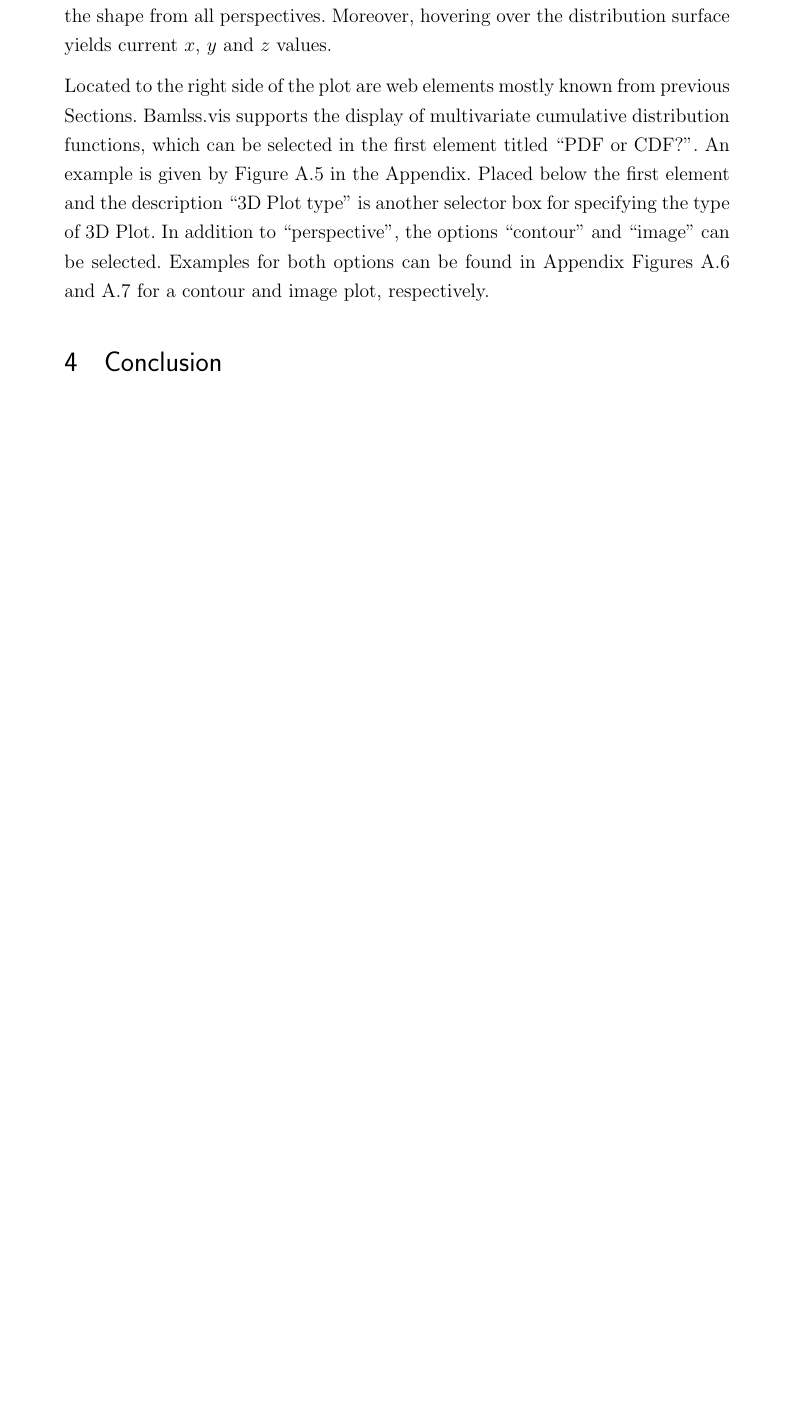
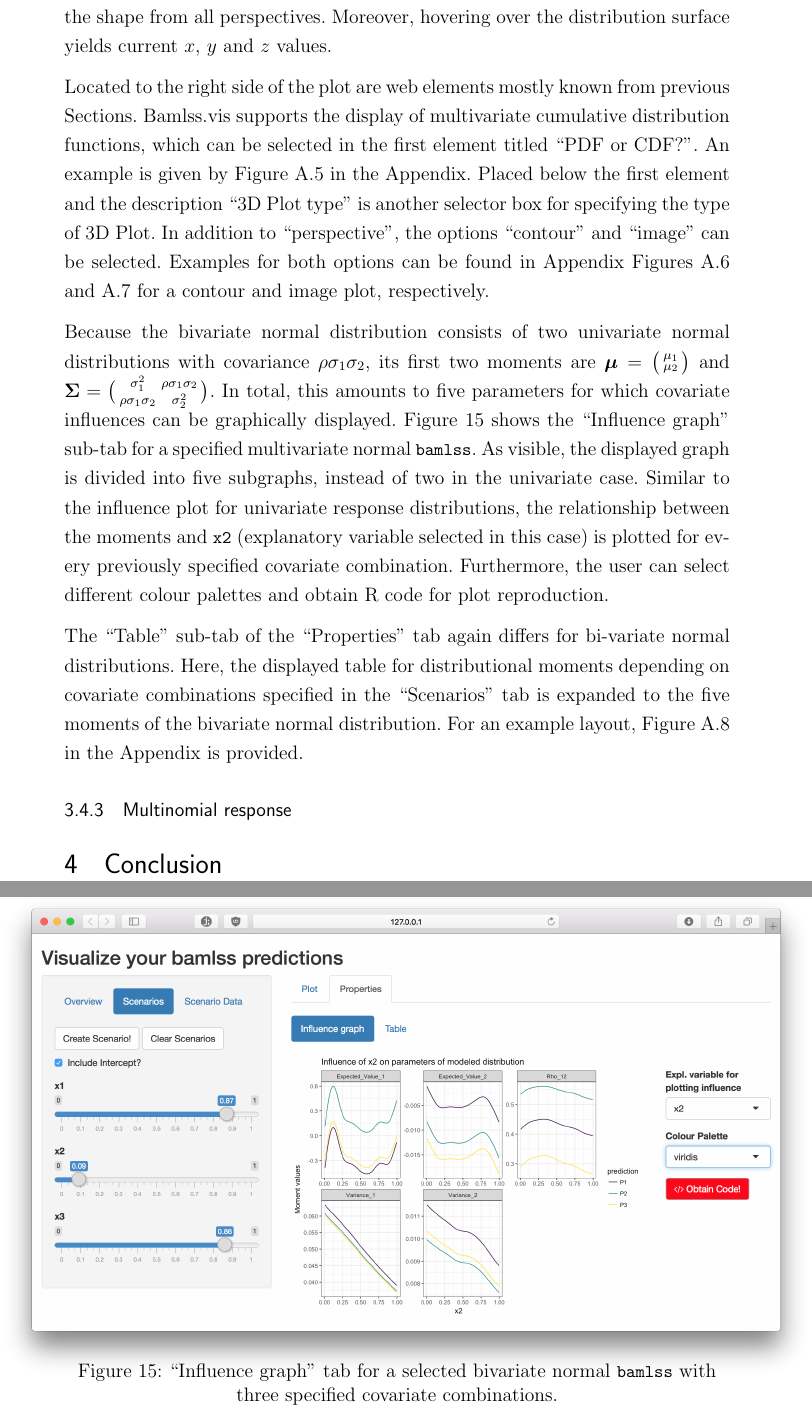
Before and after one commit to Stan125/master_thesis, a LaTeX thesis (master_thesis.tex): part of page 33 of 40 before the commit and two parts of pages 33 and 34 of 41 after it, the two joined at a grey line, cut so that both start at the same text, the shorter picture padded with empty space. Compiled offline with pdfLaTeX.

Commit message:
Sunday27Nov

```diff
--- a/master_thesis.tex
+++ b/master_thesis.tex
@@ -72,6 +72,7 @@
 
 %%% BibTex Style
 \setcitestyle{authoryear, open = { ( }, close = { ) }}
+\def\bibfont{\small} % smaller bibliography
 
 % Equation numbering
 \numberwithin{equation}{section}
@@ -635,6 +636,19 @@ For graphical reasons, bamlss.vis can only display bivariate distributions. Figu
 \end{figure}
 As visible in Figure \ref{mvnorm_pdf}, a bivariate normal distribution is displayed. Multivariate response predictions in bamlss.vis are always only dependent on the last specified covariate combination, without any prediction comparisons. Furthermore, multivariate predictions are displayed using the R package \li{plotly} \citep{plotly}, which adds a layer of interactivity to the graph. Using a graph generated with \li{plotly}, the user can hold and drag the distribution to view the shape from all perspectives. Moreover, hovering over the distribution surface yields current $x$, $y$ and $z$ values. \par
 Located to the right side of the plot are web elements mostly known from previous Sections. Bamlss.vis supports the display of multivariate cumulative distribution functions, which can be selected in the first element titled \enquote{PDF or CDF?}. An example is given by Figure \ref{mvnorm_cdf} in the Appendix. Placed below the first element and the description \enquote{3D Plot type} is another selector box for specifying the type of 3D Plot. In addition to \enquote{perspective}, the options \enquote{contour} and \enquote{image} can be selected. Examples for both options can be found in Appendix Figures \ref{mvnorm_cdf_contour} and \ref{mvnorm_cdf_image} for a contour and image plot, respectively. \par
+Because the bivariate normal distribution consists of two univariate normal distributions with covariance $\rho \sigma_1 \sigma_2$, its first two moments are $\boldsymbol{\mu} = \bigl( \begin{smallmatrix} \mu_1 \\ \mu_2 \end{smallmatrix} \bigr)$ and $\boldsymbol{\Sigma} = \bigl( \begin{smallmatrix} \sigma^2_1 & \rho \sigma_1 \sigma_2 \\ \rho \sigma_1 \sigma_2 & \sigma^2_2 \end{smallmatrix} \bigr)$. In total, this amounts to five parameters for which covariate influences can be graphically displayed. Figure \ref{mvnorm_moments} shows the \enquote{Influence graph} sub-tab for a specified multivariate normal \li{bamlss}.
+\begin{figure}
+  \begin{centering}
+    \includegraphics[scale = 0.2, trim = {7.5cm 4cm 5cm 6cm}]{images/0319_mvnorm_moments.png}
+  \caption{\enquote{Influence graph} tab for a selected bivariate normal \li{bamlss} with three specified covariate combinations.}
+  \label{mvnorm_moments}
+  \end{centering}
+\end{figure}
+As visible, the displayed graph is divided into five subgraphs, instead of two in the univariate case. Similar to the influence plot for univariate response distributions, the relationship between the moments and \li{x2} (explanatory variable selected in this case) is plotted for every previously specified covariate combination. Furthermore, the user can select different colour palettes and obtain R code for plot reproduction. \par
+The \enquote{Table} sub-tab of the \enquote{Properties} tab again differs for bi-variate normal distributions. Here, the displayed table for distributional moments depending on covariate combinations specified in the \enquote{Scenarios} tab is expanded to the five moments of the bivariate normal distribution. For an example layout, Figure \ref{mvnorm_moments_table} in the Appendix is provided. \par
+
+\subsubsection{Multinomial response}
+% blabla Multinomial Family will be normal /no cdf but in properties tab it is awesome!
 
 % it should say somewhere how limits of continuous plots are made
 % because so many different model flexibilities we will base the add-in on bamlss
```
Also changed, not shown: images/0315_mvnorm_pdf.png, images/0316_mvnorm_cdf.png, images/0317_mvnorm_pdf_contour.png, images/0318_mvnorm_pdf_image.png, images/0319_mvnorm_moments.png (added), images/0320_mvnorm_moments_table.png (added), master_thesis.tex (9 more changed lines), 9 other files.
